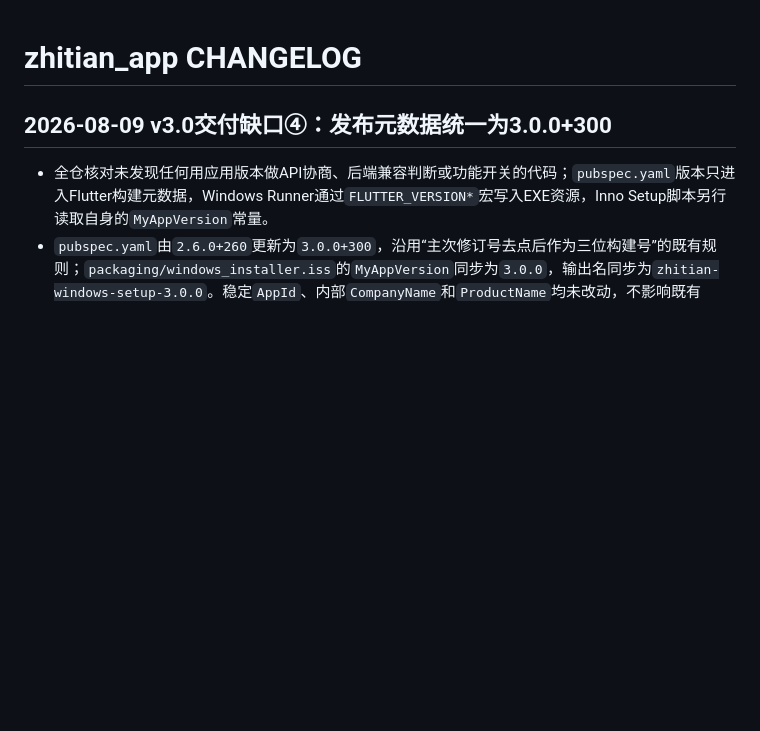
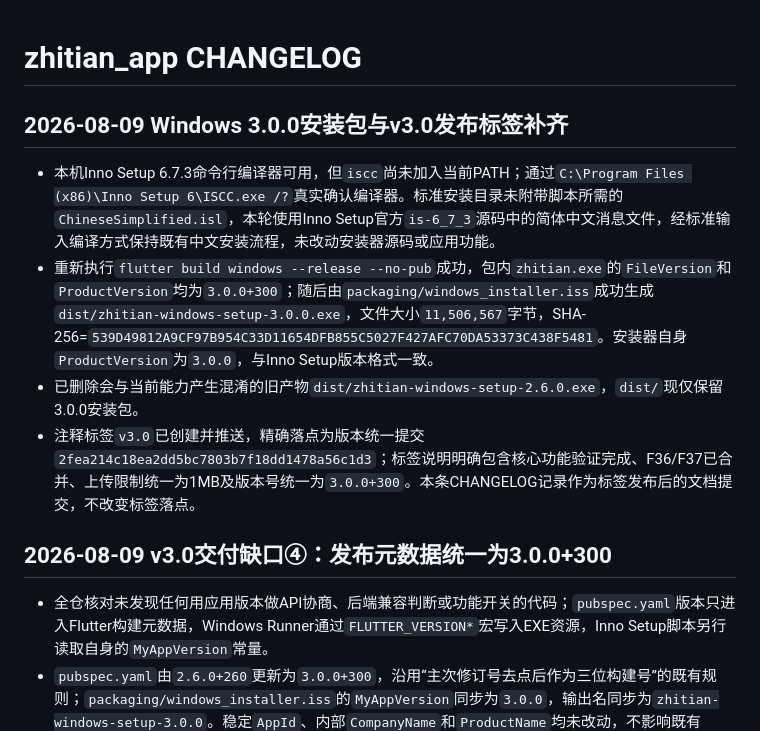
Before and after one commit to z987645344-arch/zhitian_app, a Markdown page: CHANGELOG.md, the part around the change. Drawn GitHub-style; blank space fills up the shorter version.

Commit message:
docs: record v3.0 Windows installer release

```diff
--- a/CHANGELOG.md
+++ b/CHANGELOG.md
@@ -1,4 +1,10 @@
 # zhitian_app CHANGELOG
+
+## 2026-08-09 Windows 3.0.0安装包与v3.0发布标签补齐
+- 本机Inno Setup 6.7.3命令行编译器可用，但`iscc`尚未加入当前PATH；通过`C:\Program Files (x86)\Inno Setup 6\ISCC.exe /?`真实确认编译器。标准安装目录未附带脚本所需的`ChineseSimplified.isl`，本轮使用Inno Setup官方`is-6_7_3`源码中的简体中文消息文件，经标准输入编译方式保持既有中文安装流程，未改动安装器源码或应用功能。
+- 重新执行`flutter build windows --release --no-pub`成功，包内`zhitian.exe`的`FileVersion`和`ProductVersion`均为`3.0.0+300`；随后由`packaging/windows_installer.iss`成功生成`dist/zhitian-windows-setup-3.0.0.exe`，文件大小`11,506,567`字节，SHA-256=`539D49812A9CF97B954C33D11654DFB855C5027F427AFC70DA53373C438F5481`。安装器自身`ProductVersion`为`3.0.0`，与Inno Setup版本格式一致。
+- 已删除会与当前能力产生混淆的旧产物`dist/zhitian-windows-setup-2.6.0.exe`，`dist/`现仅保留3.0.0安装包。
+- 注释标签`v3.0`已创建并推送，精确落点为版本统一提交`2fea214c18ea2dd5bc7803b7f18dd1478a56c1d3`；标签说明明确包含核心功能验证完成、F36/F37已合并、上传限制统一为1MB及版本号统一为`3.0.0+300`。本条CHANGELOG记录作为标签发布后的文档提交，不改变标签落点。
 
 ## 2026-08-09 v3.0交付缺口④：发布元数据统一为3.0.0+300
 - 全仓核对未发现任何用应用版本做API协商、后端兼容判断或功能开关的代码；`pubspec.yaml`版本只进入Flutter构建元数据，Windows Runner通过`FLUTTER_VERSION*`宏写入EXE资源，Inno Setup脚本另行读取自身的`MyAppVersion`常量。
```
